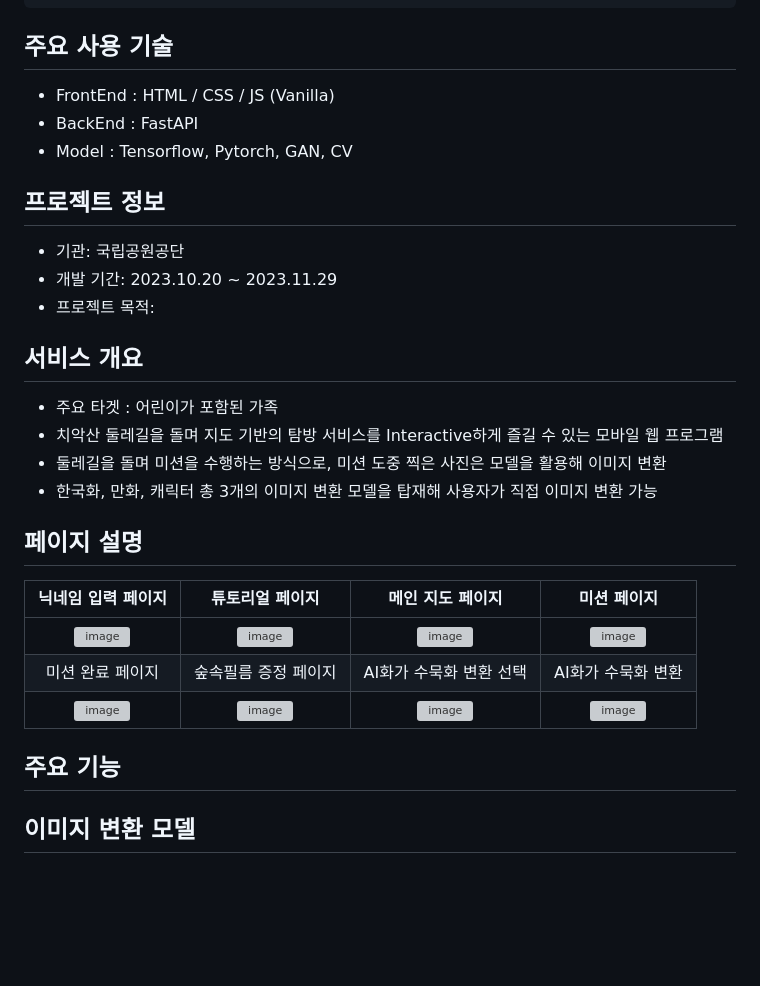
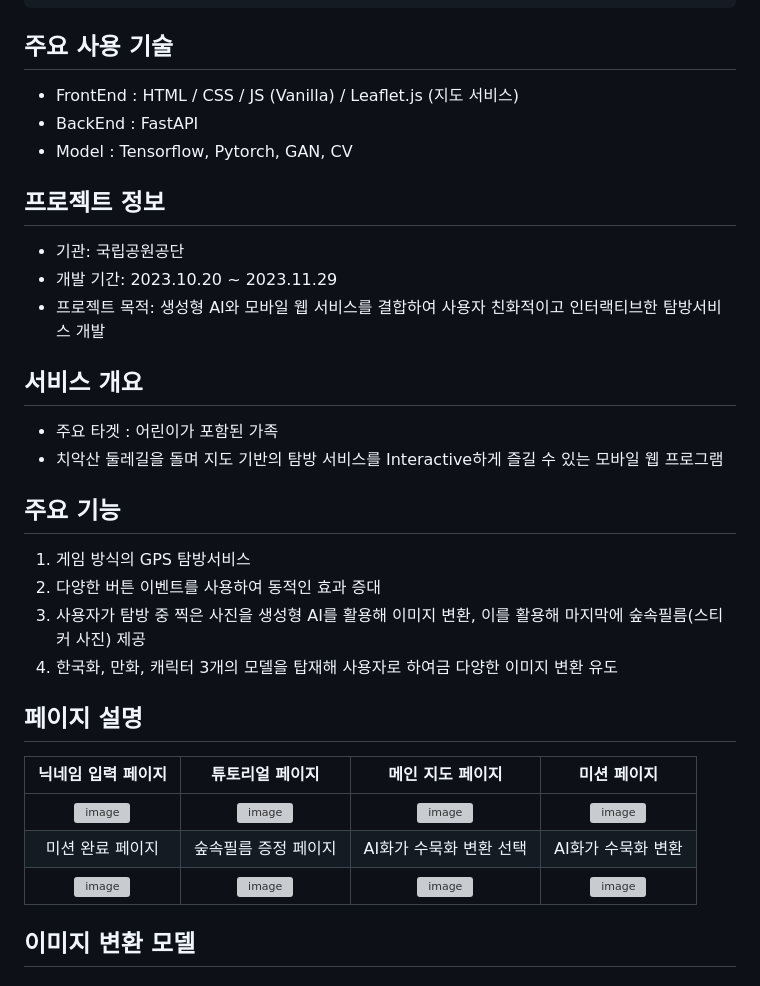
Before and after one commit to parkm2ngyu00/kkomiadventure, a Markdown page: README.md, the part around the change. Rendered like a GitHub page; blank space fills up the shorter version; grey boxes are pictures that could not be loaded.

````diff
--- a/README.md
+++ b/README.md
@@ -31,20 +31,24 @@ uvicorn main:app --reload (In the directory containing main.py)
 ```
 
 ## 주요 사용 기술
-- FrontEnd : HTML / CSS / JS (Vanilla)
+- FrontEnd : HTML / CSS / JS (Vanilla) / Leaflet.js (지도 서비스)
 - BackEnd : FastAPI
 - Model : Tensorflow, Pytorch, GAN, CV
 
 ## 프로젝트 정보
 - 기관: 국립공원공단
 - 개발 기간: 2023.10.20 ~ 2023.11.29
-- 프로젝트 목적:
+- 프로젝트 목적: 생성형 AI와 모바일 웹 서비스를 결합하여 사용자 친화적이고 인터랙티브한 탐방서비스 개발
 
 ## 서비스 개요
 - 주요 타겟 : 어린이가 포함된 가족
 - 치악산 둘레길을 돌며 지도 기반의 탐방 서비스를 Interactive하게 즐길 수 있는 모바일 웹 프로그램
-- 둘레길을 돌며 미션을 수행하는 방식으로, 미션 도중 찍은 사진은 모델을 활용해 이미지 변환
-- 한국화, 만화, 캐릭터 총 3개의 이미지 변환 모델을 탑재해 사용자가 직접 이미지 변환 가능
+
+## 주요 기능
+1. 게임 방식의 GPS 탐방서비스
+2. 다양한 버튼 이벤트를 사용하여 동적인 효과 증대
+3. 사용자가 탐방 중 찍은 사진을 생성형 AI를 활용해 이미지 변환, 이를 활용해 마지막에 숲속필름(스티커 사진) 제공
+4. 한국화, 만화, 캐릭터 3개의 모델을 탑재해 사용자로 하여금 다양한 이미지 변환 유도
 
 ## 페이지 설명
 | 닉네임 입력 페이지 | 튜토리얼 페이지 | 메인 지도 페이지 | 미션 페이지 |
@@ -52,11 +56,6 @@ uvicorn main:app --reload (In the directory containing main.py)
 |![image](https://github.com/parkm2ngyu00/kkomiadventure_A/assets/80877176/d8f679b3-14bb-4b4b-8283-0c44ee4059ee)|![image](https://github.com/parkm2ngyu00/kkomiadventure_A/assets/80877176/395cc510-6bb8-4a3d-9ceb-9e23744430b4)|![image](https://github.com/parkm2ngyu00/kkomiadventure_A/assets/80877176/478ba132-7d90-4693-a9b4-1e198bd31837)|![image](https://github.com/parkm2ngyu00/kkomiadventure_A/assets/80877176/b9aff47c-fe44-43d7-8383-d2d7ade82791)|
 | 미션 완료 페이지 | 숲속필름 증정 페이지 | AI화가 수묵화 변환 선택 | AI화가 수묵화 변환 |
 |![image](https://github.com/parkm2ngyu00/kkomiadventure_A/assets/80877176/5039363a-660a-4886-be23-f1b0145507d7)|![image](https://github.com/parkm2ngyu00/kkomiadventure_A/assets/80877176/e49e57f7-069d-4f93-a234-4d8bfef07ecc)|![image](https://github.com/parkm2ngyu00/kkomiadventure_A/assets/80877176/1baebb28-b6e3-45ad-b5eb-a7f022cc34ea)|![image](https://github.com/parkm2ngyu00/kkomiadventure_A/assets/80877176/5de7b1ad-ed20-4f64-8064-8b3f815c2eac)|
-
-
-## 주요 기능
-
-
 
 ## 이미지 변환 모델
 ### P2GAN (한국화 변환 시 사용)
````
